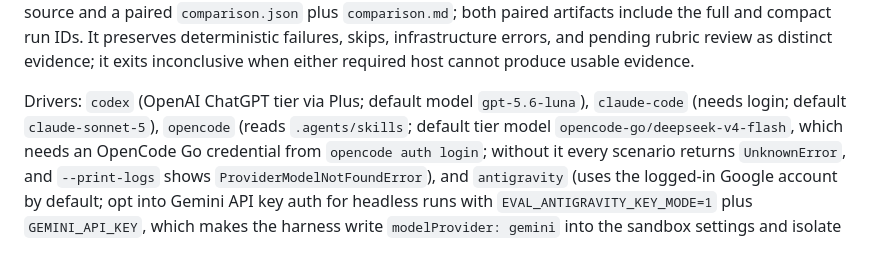
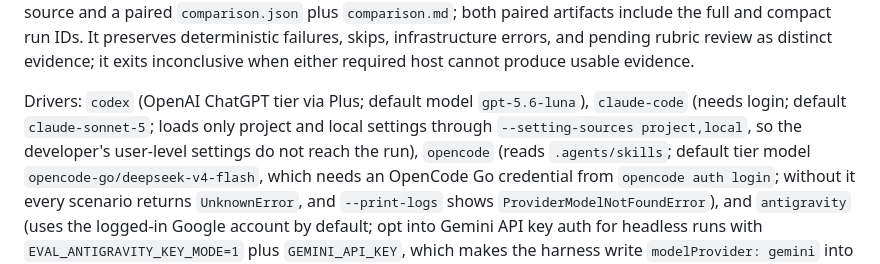
Before and after one commit to hidekitux/skills, a Markdown page: docs/evaluation.md, the part around the change. GitHub-like rendering.

```diff
--- a/docs/evaluation.md
+++ b/docs/evaluation.md
@@ -263,7 +263,9 @@ evidence; it exits inconclusive when either required host cannot produce usable
 evidence.
 
 Drivers: `codex` (OpenAI ChatGPT tier via Plus; default model `gpt-5.6-luna`),
-`claude-code` (needs login; default `claude-sonnet-5`), `opencode` (reads
+`claude-code` (needs login; default `claude-sonnet-5`; loads only project and
+local settings through `--setting-sources project,local`, so the developer's
+user-level settings do not reach the run), `opencode` (reads
 `.agents/skills`; default tier model `opencode-go/deepseek-v4-flash`, which
 needs an OpenCode Go credential from `opencode auth login`; without it every
 scenario returns `UnknownError`, and `--print-logs` shows
```
Also changed, not shown: evaluations/README.md (+1 -1 lines).
